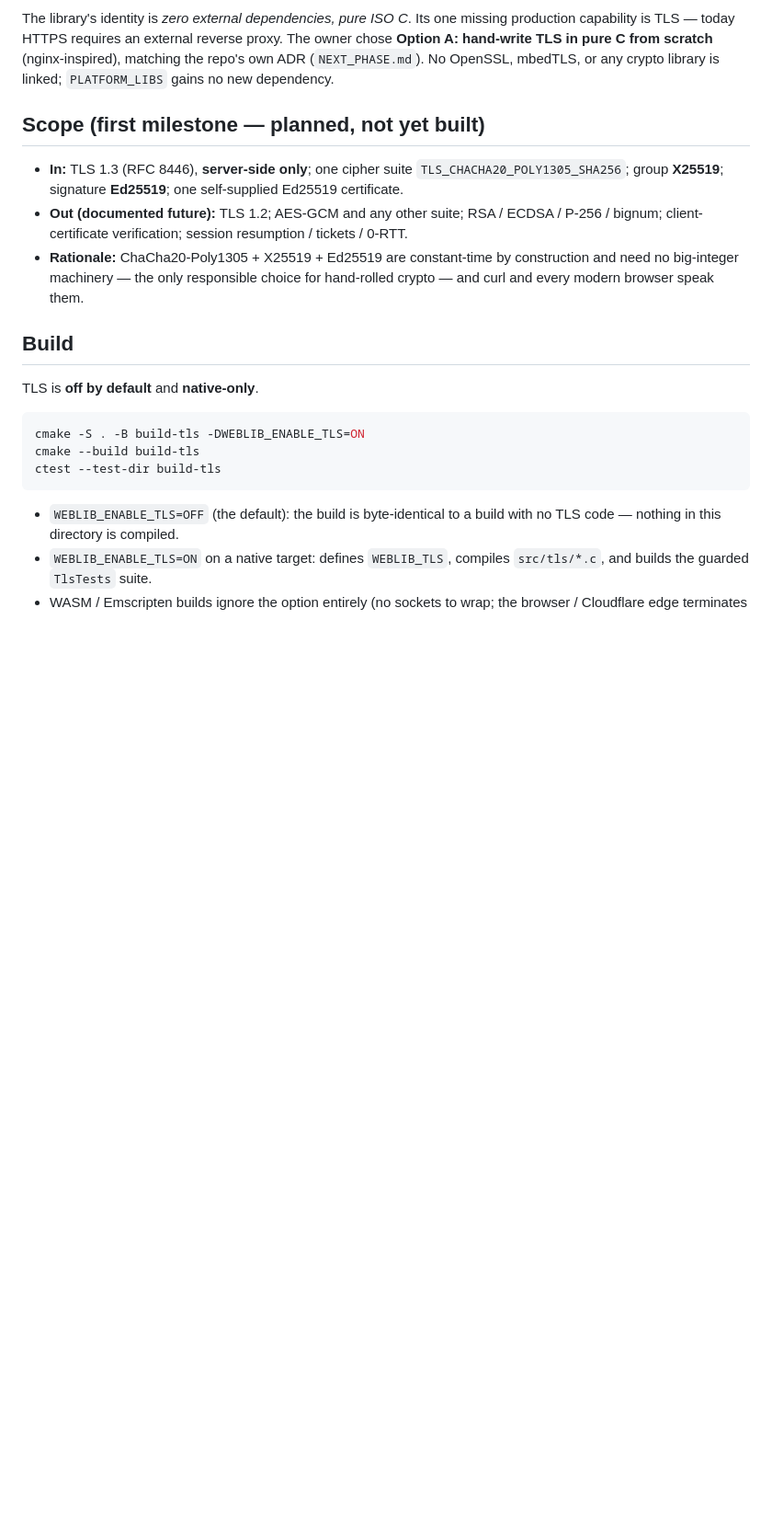
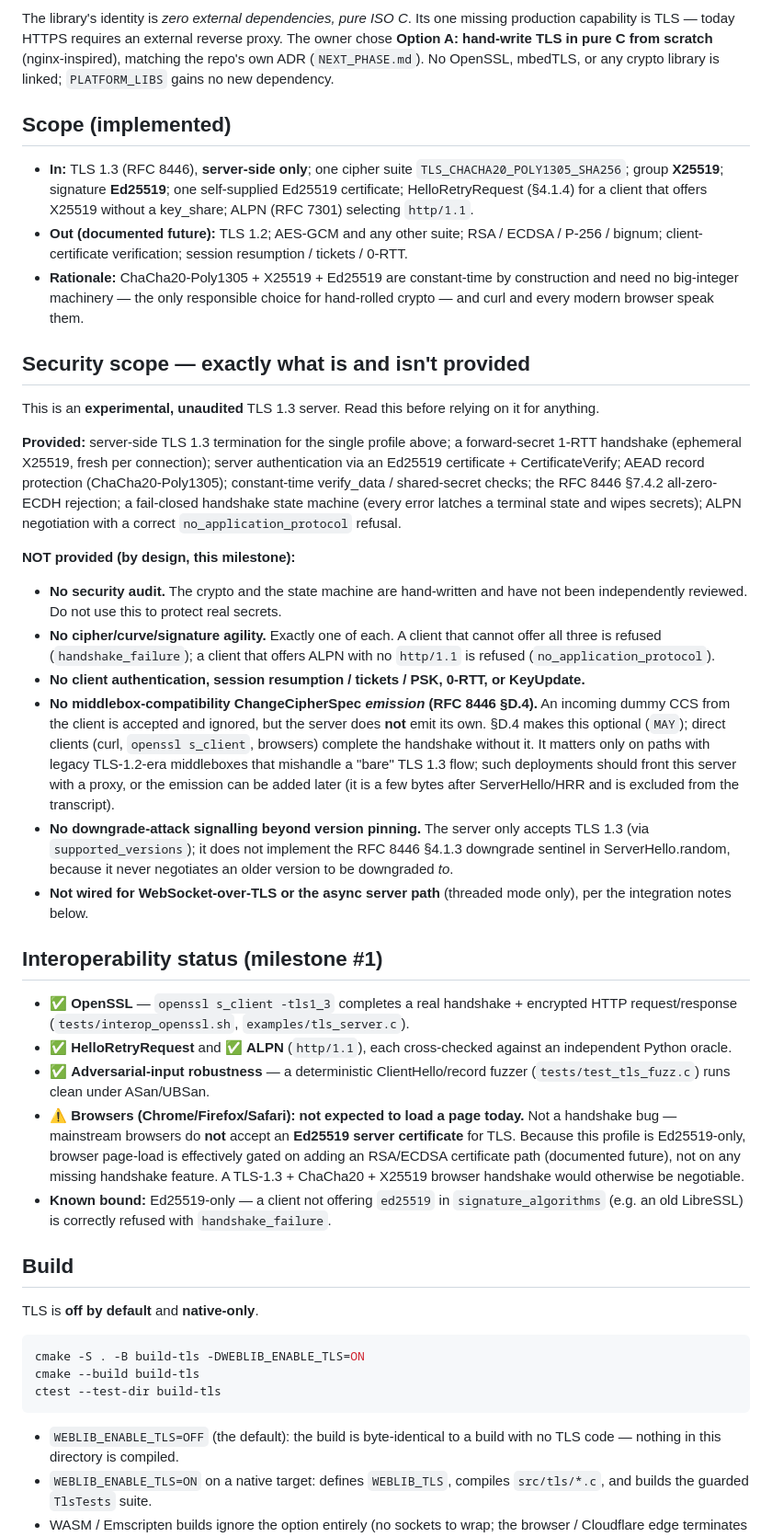
Before and after one commit to kamrankhan78694/modern-c-web-library, a Markdown page: src/tls/README.md, the part around one of its changes. Shown at 92% size. Drawn GitHub-style; blank space fills up the shorter version.

Commit message:
docs(tls): honest interop/security labeling; document CCS + browser bounds
Milestone #1 wrap-up via the "or explicitly documented" path — no code change.

- src/tls/README.md: mark the scope as implemented (adds HRR + ALPN); add a
  precise "Security scope — exactly what is and isn't provided" section (forward
  secrecy, server auth, AEAD, all-zero-ECDH rejection, fail-closed state machine
  vs. no audit, no agility, no client auth / resumption / 0-RTT / KeyUpdate); and
  an "Interoperability status" matrix.
- Document two deliberate bounds explicitly:
  * middlebox-compat ChangeCipherSpec EMISSION is intentionally omitted (RFC 8446
    §D.4 makes it optional; direct clients interoperate without it; incoming CCS is
    still accepted+ignored) — easy to add later if a legacy-middlebox deployment
    needs it;
  * browsers are not expected to load a page today because mainstream browsers do
    not accept an Ed25519 SERVER certificate — this is gated on an RSA/ECDSA cert
    path (documented future), not on any missing handshake feature.
- Root README: the SSL/TLS roadmap item now reflects reality — implemented, but
  loudly labeled experimental/unaudited with a pointer to src/tls/README.md.

Co-Authored-By: Claude Opus 4.8 <noreply@anthropic.com>

```diff
--- a/src/tls/README.md
+++ b/src/tls/README.md
@@ -20,17 +20,73 @@ proxy. The owner chose **Option A: hand-write TLS in pure C from scratch**
 (nginx-inspired), matching the repo's own ADR (`NEXT_PHASE.md`). No OpenSSL,
 mbedTLS, or any crypto library is linked; `PLATFORM_LIBS` gains no new dependency.
 
-## Scope (first milestone — planned, not yet built)
+## Scope (implemented)
 
 - **In:** TLS 1.3 (RFC 8446), **server-side only**; one cipher suite
   `TLS_CHACHA20_POLY1305_SHA256`; group **X25519**; signature **Ed25519**; one
-  self-supplied Ed25519 certificate.
+  self-supplied Ed25519 certificate; HelloRetryRequest (§4.1.4) for a client that
+  offers X25519 without a key_share; ALPN (RFC 7301) selecting `http/1.1`.
 - **Out (documented future):** TLS 1.2; AES-GCM and any other suite; RSA / ECDSA /
   P-256 / bignum; client-certificate verification; session resumption / tickets /
   0-RTT.
 - **Rationale:** ChaCha20-Poly1305 + X25519 + Ed25519 are constant-time by
   construction and need no big-integer machinery — the only responsible choice for
   hand-rolled crypto — and curl and every modern browser speak them.
+
+## Security scope — exactly what is and isn't provided
+
+This is an **experimental, unaudited** TLS 1.3 server. Read this before relying on
+it for anything.
+
+**Provided:** server-side TLS 1.3 termination for the single profile above; a
+forward-secret 1-RTT handshake (ephemeral X25519, fresh per connection); server
+authentication via an Ed25519 certificate + CertificateVerify; AEAD record
+protection (ChaCha20-Poly1305); constant-time verify_data / shared-secret checks;
+the RFC 8446 §7.4.2 all-zero-ECDH rejection; a fail-closed handshake state machine
+(every error latches a terminal state and wipes secrets); ALPN negotiation with a
+correct `no_application_protocol` refusal.
+
+**NOT provided (by design, this milestone):**
+
+- **No security audit.** The crypto and the state machine are hand-written and have
+  not been independently reviewed. Do not use this to protect real secrets.
+- **No cipher/curve/signature agility.** Exactly one of each. A client that cannot
+  offer all three is refused (`handshake_failure`); a client that offers ALPN with
+  no `http/1.1` is refused (`no_application_protocol`).
+- **No client authentication, session resumption / tickets / PSK, 0-RTT, or
+  KeyUpdate.**
+- **No middlebox-compatibility ChangeCipherSpec *emission* (RFC 8446 §D.4).** An
+  incoming dummy CCS from the client is accepted and ignored, but the server does
+  **not** emit its own. §D.4 makes this optional (`MAY`); direct clients (curl,
+  `openssl s_client`, browsers) complete the handshake without it. It matters only
+  on paths with legacy TLS-1.2-era middleboxes that mishandle a "bare" TLS 1.3
+  flow; such deployments should front this server with a proxy, or the emission can
+  be added later (it is a few bytes after ServerHello/HRR and is excluded from the
+  transcript).
+- **No downgrade-attack signalling beyond version pinning.** The server only
+  accepts TLS 1.3 (via `supported_versions`); it does not implement the RFC 8446
+  §4.1.3 downgrade sentinel in ServerHello.random, because it never negotiates an
+  older version to be downgraded *to*.
+- **Not wired for WebSocket-over-TLS or the async server path** (threaded mode
+  only), per the integration notes below.
+
+## Interoperability status (milestone #1)
+
+- ✅ **OpenSSL** — `openssl s_client -tls1_3` completes a real handshake + encrypted
+  HTTP request/response (`tests/interop_openssl.sh`, `examples/tls_server.c`).
+- ✅ **HelloRetryRequest** and ✅ **ALPN** (`http/1.1`), each cross-checked against an
+  independent Python oracle.
+- ✅ **Adversarial-input robustness** — a deterministic ClientHello/record fuzzer
+  (`tests/test_tls_fuzz.c`) runs clean under ASan/UBSan.
+- ⚠️ **Browsers (Chrome/Firefox/Safari): not expected to load a page today.** Not a
+  handshake bug — mainstream browsers do **not** accept an **Ed25519 server
+  certificate** for TLS. Because this profile is Ed25519-only, browser page-load is
+  effectively gated on adding an RSA/ECDSA certificate path (documented future), not
+  on any missing handshake feature. A TLS-1.3 + ChaCha20 + X25519 browser handshake
+  would otherwise be negotiable.
+- **Known bound:** Ed25519-only — a client not offering `ed25519` in
+  `signature_algorithms` (e.g. an old LibreSSL) is correctly refused with
+  `handshake_failure`.
 
 ## Build
 
```
Also changed, not shown: other parts of src/tls/README.md (+5 -9 lines), README.md (+2 -1 lines).
